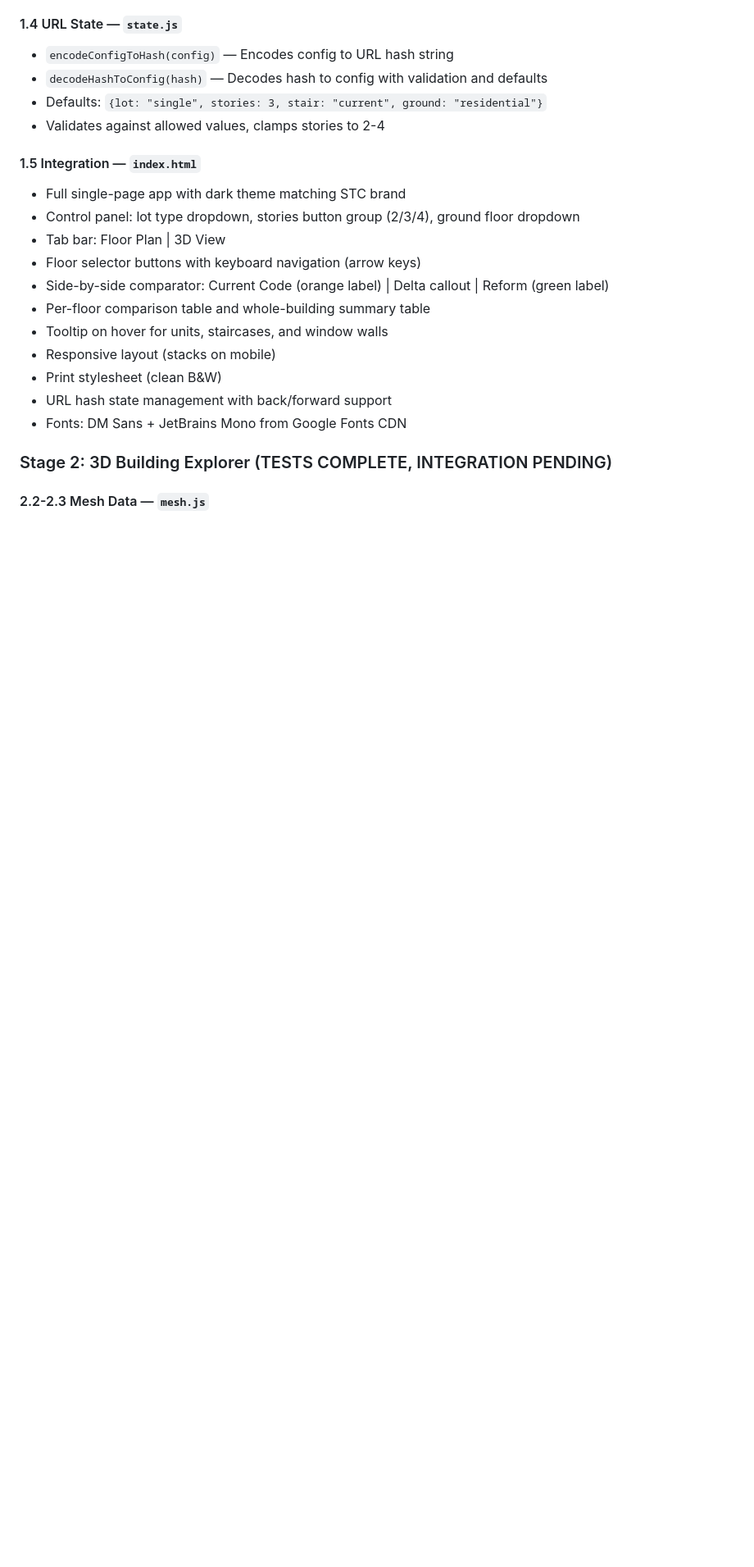
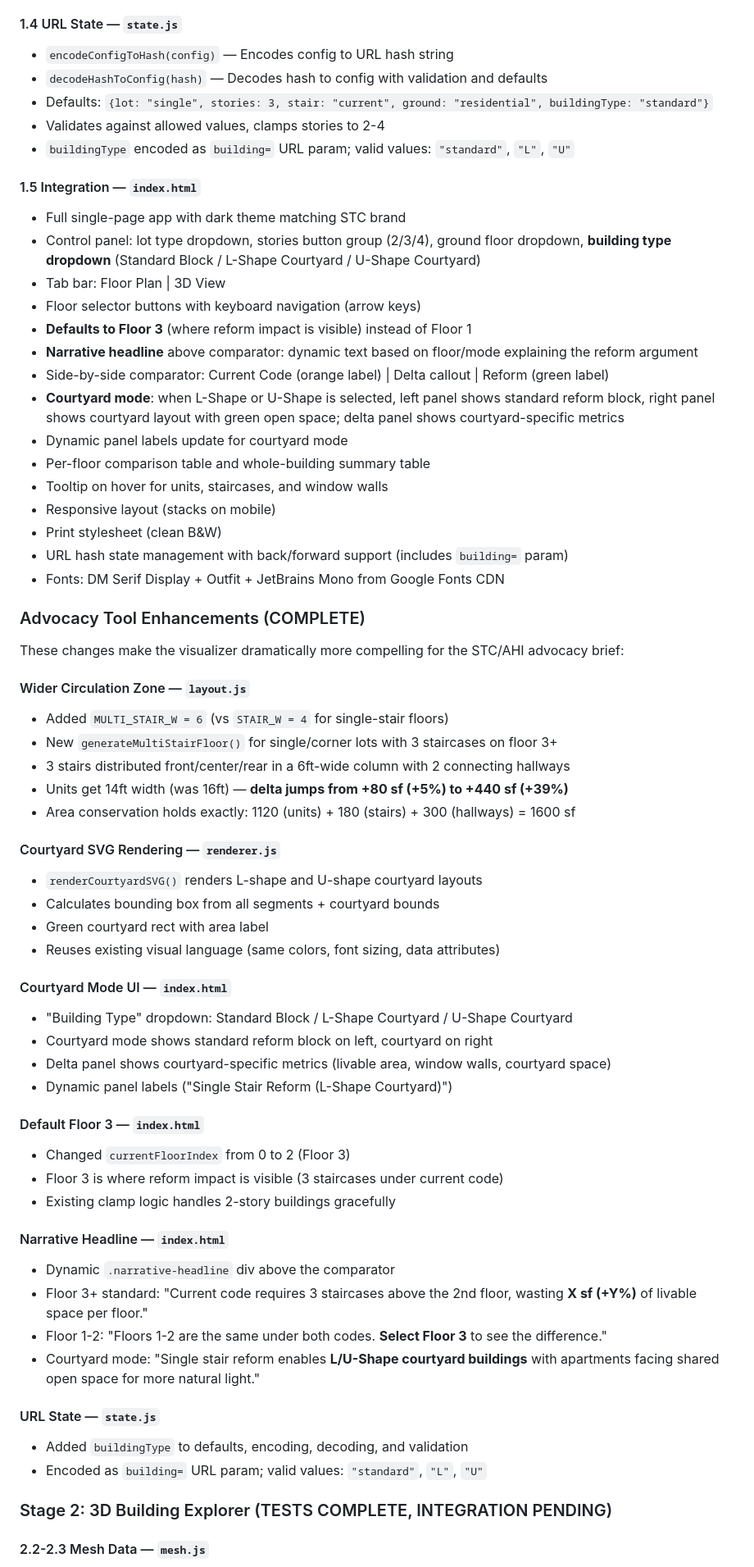
Before and after one commit to StrongTownsChicago/single-stair, a Markdown page: PROGRESS.md, the part around one of its changes. Shown at 82% size. Drawn GitHub-style; blank space fills up the shorter version.

```diff
--- a/PROGRESS.md
+++ b/PROGRESS.md
@@ -49,21 +51,64 @@ All test-driven development steps through Stage 2 courtyard tests are complete.
 #### 1.4 URL State — `state.js`
 - `encodeConfigToHash(config)` — Encodes config to URL hash string
 - `decodeHashToConfig(hash)` — Decodes hash to config with validation and defaults
-- Defaults: `{lot: "single", stories: 3, stair: "current", ground: "residential"}`
+- Defaults: `{lot: "single", stories: 3, stair: "current", ground: "residential", buildingType: "standard"}`
 - Validates against allowed values, clamps stories to 2-4
+- `buildingType` encoded as `building=` URL param; valid values: `"standard"`, `"L"`, `"U"`
 
 #### 1.5 Integration — `index.html`
 - Full single-page app with dark theme matching STC brand
-- Control panel: lot type dropdown, stories button group (2/3/4), ground floor dropdown
+- Control panel: lot type dropdown, stories button group (2/3/4), ground floor dropdown, **building type dropdown** (Standard Block / L-Shape Courtyard / U-Shape Courtyard)
 - Tab bar: Floor Plan | 3D View
 - Floor selector buttons with keyboard navigation (arrow keys)
+- **Defaults to Floor 3** (where reform impact is visible) instead of Floor 1
+- **Narrative headline** above comparator: dynamic text based on floor/mode explaining the reform argument
 - Side-by-side comparator: Current Code (orange label) | Delta callout | Reform (green label)
+- **Courtyard mode**: when L-Shape or U-Shape is selected, left panel shows standard reform block, right panel shows courtyard layout with green open space; delta panel shows courtyard-specific metrics
+- Dynamic panel labels update for courtyard mode
 - Per-floor comparison table and whole-building summary table
 - Tooltip on hover for units, staircases, and window walls
 - Responsive layout (stacks on mobile)
 - Print stylesheet (clean B&W)
-- URL hash state management with back/forward support
-- Fonts: DM Sans + JetBrains Mono from Google Fonts CDN
+- URL hash state management with back/forward support (includes `building=` param)
+- Fonts: DM Serif Display + Outfit + JetBrains Mono from Google Fonts CDN
+
+### Advocacy Tool Enhancements (COMPLETE)
+
+These changes make the visualizer dramatically more compelling for the STC/AHI advocacy brief:
+
+#### Wider Circulation Zone — `layout.js`
+- Added `MULTI_STAIR_W = 6` (vs `STAIR_W = 4` for single-stair floors)
+- New `generateMultiStairFloor()` for single/corner lots with 3 staircases on floor 3+
+- 3 stairs distributed front/center/rear in a 6ft-wide column with 2 connecting hallways
+- Units get 14ft width (was 16ft) — **delta jumps from +80 sf (+5%) to +440 sf (+39%)**
+- Area conservation holds exactly: 1120 (units) + 180 (stairs) + 300 (hallways) = 1600 sf
+
+#### Courtyard SVG Rendering — `renderer.js`
+- `renderCourtyardSVG()` renders L-shape and U-shape courtyard layouts
+- Calculates bounding box from all segments + courtyard bounds
+- Green courtyard rect with area label
+- Reuses existing visual language (same colors, font sizing, data attributes)
+
+#### Courtyard Mode UI — `index.html`
+- "Building Type" dropdown: Standard Block / L-Shape Courtyard / U-Shape Courtyard
+- Courtyard mode shows standard reform block on left, courtyard on right
+- Delta panel shows courtyard-specific metrics (livable area, window walls, courtyard space)
+- Dynamic panel labels ("Single Stair Reform (L-Shape Courtyard)")
+
+#### Default Floor 3 — `index.html`
+- Changed `currentFloorIndex` from 0 to 2 (Floor 3)
+- Floor 3 is where reform impact is visible (3 staircases under current code)
+- Existing clamp logic handles 2-story buildings gracefully
+
+#### Narrative Headline — `index.html`
+- Dynamic `.narrative-headline` div above the comparator
+- Floor 3+ standard: "Current code requires 3 staircases above the 2nd floor, wasting **X sf (+Y%)** of livable space per floor."
+- Floor 1-2: "Floors 1-2 are the same under both codes. **Select Floor 3** to see the difference."
+- Courtyard mode: "Single stair reform enables **L/U-Shape courtyard buildings** with apartments facing shared open space for more natural light."
+
+#### URL State — `state.js`
+- Added `buildingType` to defaults, encoding, decoding, and validation
+- Encoded as `building=` URL param; valid values: `"standard"`, `"L"`, `"U"`
 
 ### Stage 2: 3D Building Explorer (TESTS COMPLETE, INTEGRATION PENDING)
 
```
Also changed, not shown: other parts of PROGRESS.md (+25 -31 lines).
